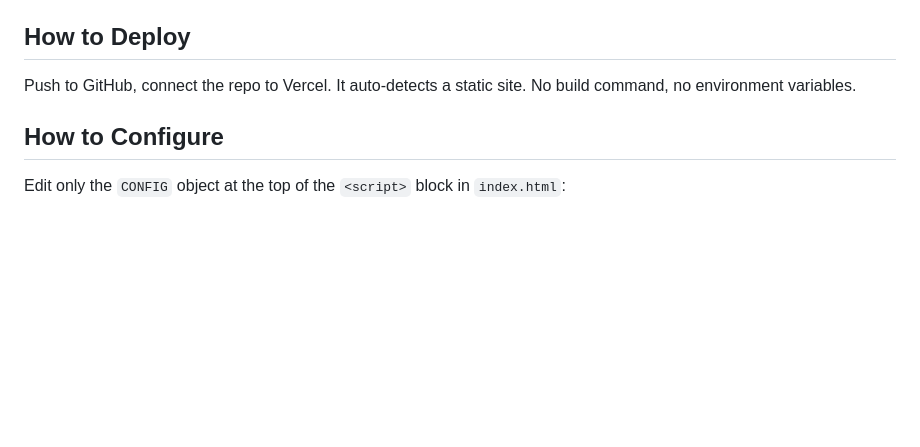
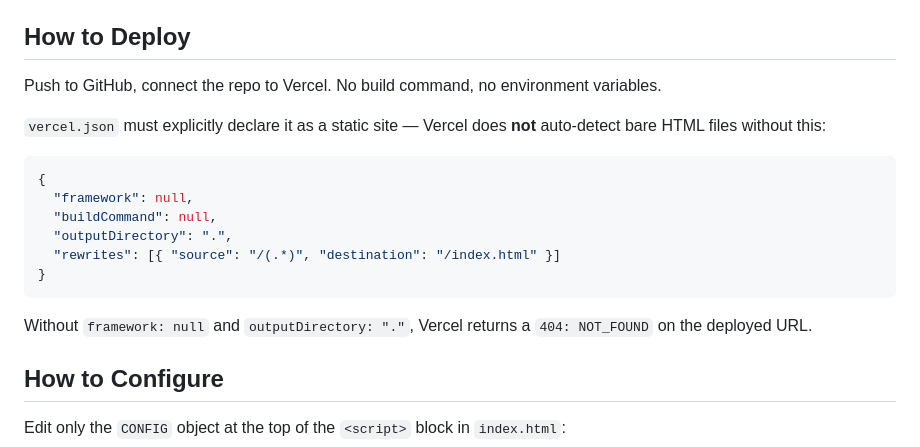
Before and after one commit to pizzeghellaa-sudo/wheel, a Markdown page: CLAUDE.md, the part around the change. Rendered like a GitHub page; blank space fills up the shorter version.

Commit message:
docs: document required vercel.json config to avoid 404 on deploy

````diff
--- a/CLAUDE.md
+++ b/CLAUDE.md
@@ -19,7 +19,20 @@ Open `index.html` directly in a browser — no server needed.
 
 ## How to Deploy
 
-Push to GitHub, connect the repo to Vercel. It auto-detects a static site. No build command, no environment variables.
+Push to GitHub, connect the repo to Vercel. No build command, no environment variables.
+
+`vercel.json` must explicitly declare it as a static site — Vercel does **not** auto-detect bare HTML files without this:
+
+```json
+{
+  "framework": null,
+  "buildCommand": null,
+  "outputDirectory": ".",
+  "rewrites": [{ "source": "/(.*)", "destination": "/index.html" }]
+}
+```
+
+Without `framework: null` and `outputDirectory: "."`, Vercel returns a `404: NOT_FOUND` on the deployed URL.
 
 ## How to Configure
 
````
